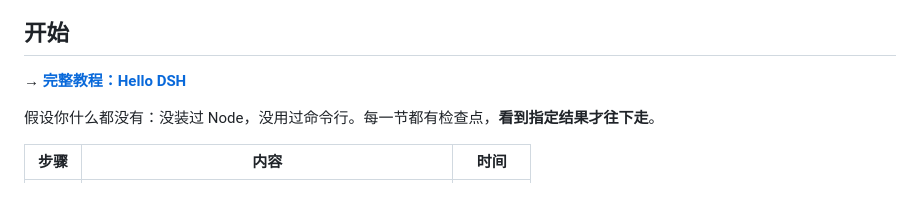
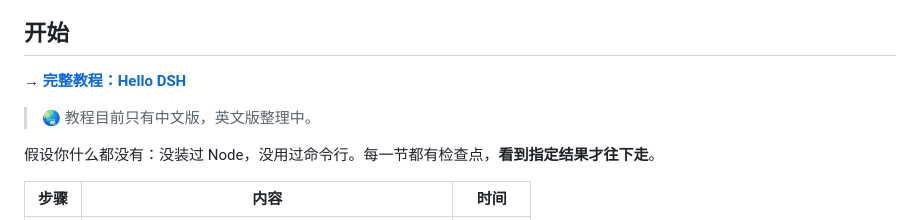
Before and after one commit to pingfanfan/hello-dsh, a Markdown page: README.zh.md, the part around one of its changes. GitHub-like rendering; blank space fills up the shorter version.

```diff
--- a/README.zh.md
+++ b/README.zh.md
@@ -15,6 +15,8 @@ DSH 的第一句自我介绍是 *"Everything is a Plugin"*。这不是修辞—
 ## 开始
 
 **→ [完整教程：Hello DSH](docs/hello-dsh.md)**
+
+> 🌏 教程目前只有中文版，英文版整理中。
 
 假设你什么都没有：没装过 Node，没用过命令行。每一节都有检查点，**看到指定结果才往下走**。
 
```
Also changed, not shown: other parts of README.zh.md (+1 -1 lines), README.md (+7 -2 lines), docs/hello-dsh.md (+20 -3 lines).
